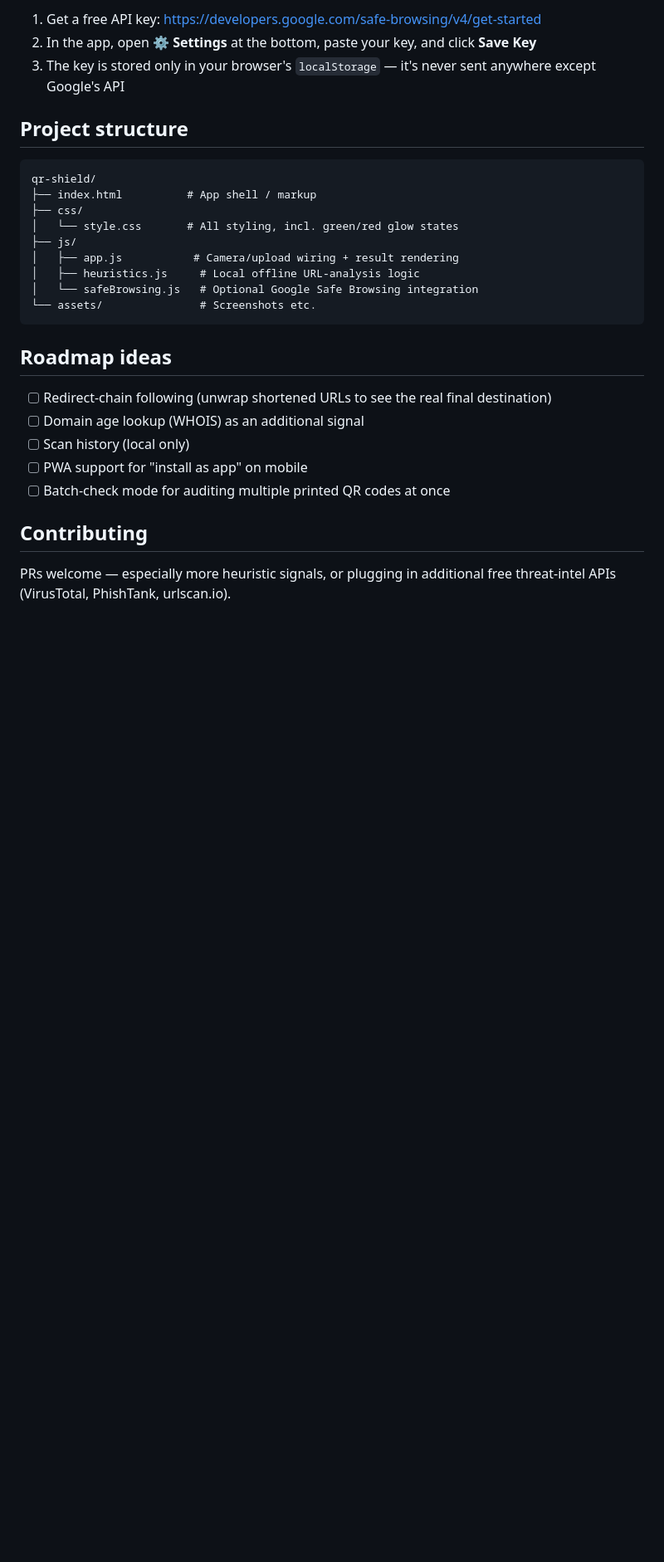
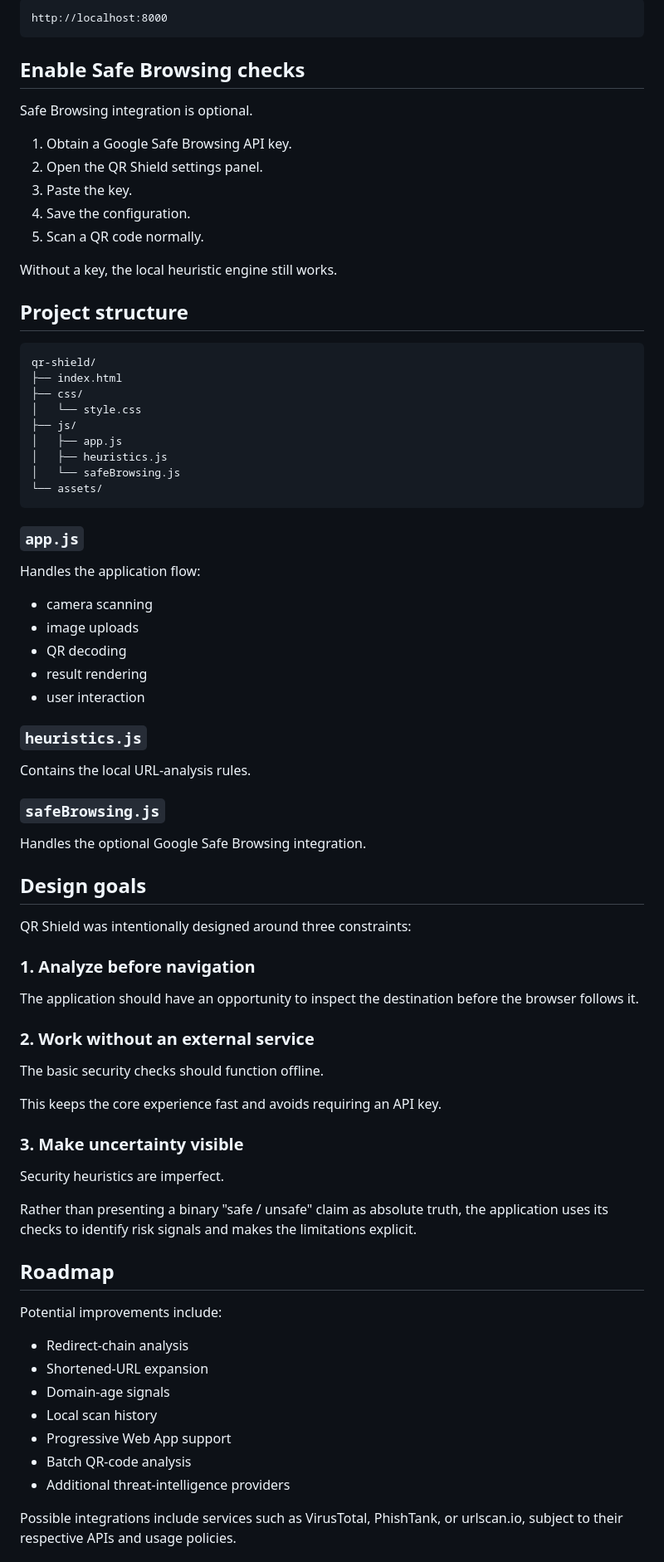
Before and after one commit to sydney-o-connor/qr-shield, a Markdown page: README.md, the part around one of its changes. Shown at 83% size. GitHub-like rendering; blank space fills up the shorter version.

````diff
--- a/README.md
+++ b/README.md
@@ -53,30 +174,83 @@ python3 -m http.server 8000
 
-1. Get a free API key: https://developers.google.com/safe-browsing/v4/get-started
-2. In the app, open **⚙️ Settings** at the bottom, paste your key, and click **Save Key**
-3. The key is stored only in your browser's `localStorage` — it's never sent anywhere except Google's API
+```text
+http://localhost:8000
+```
+
+## Enable Safe Browsing checks
+
+Safe Browsing integration is optional.
+
+1. Obtain a Google Safe Browsing API key.
+2. Open the QR Shield settings panel.
+3. Paste the key.
+4. Save the configuration.
+5. Scan a QR code normally.
+
+Without a key, the local heuristic engine still works.
 
 ## Project structure
 
-```
+```text
 qr-shield/
-├── index.html          # App shell / markup
+├── index.html
 ├── css/
-│   └── style.css       # All styling, incl. green/red glow states
+│   └── style.css
 ├── js/
-│   ├── app.js           # Camera/upload wiring + result rendering
-│   ├── heuristics.js     # Local offline URL-analysis logic
-│   └── safeBrowsing.js   # Optional Google Safe Browsing integration
-└── assets/               # Screenshots etc.
+│   ├── app.js
+│   ├── heuristics.js
+│   └── safeBrowsing.js
+└── assets/
 ```
 
-## Roadmap ideas
+### `app.js`
 
-- [ ] Redirect-chain following (unwrap shortened URLs to see the real final destination)
-- [ ] Domain age lookup (WHOIS) as an additional signal
-- [ ] Scan history (local only)
-- [ ] PWA support for "install as app" on mobile
-- [ ] Batch-check mode for auditing multiple printed QR codes at once
+Handles the application flow:
 
-## Contributing
+* camera scanning
+* image uploads
+* QR decoding
+* result rendering
+* user interaction
 
-PRs welcome — especially more heuristic signals, or plugging in additional free threat-intel APIs (VirusTotal, PhishTank, urlscan.io).
+### `heuristics.js`
+
+Contains the local URL-analysis rules.
+
+### `safeBrowsing.js`
+
+Handles the optional Google Safe Browsing integration.
+
+## Design goals
+
+QR Shield was intentionally designed around three constraints:
+
+### 1. Analyze before navigation
+
+The application should have an opportunity to inspect the destination before the browser follows it.
+
+### 2. Work without an external service
+
+The basic security checks should function offline.
+
+This keeps the core experience fast and avoids requiring an API key.
+
+### 3. Make uncertainty visible
+
+Security heuristics are imperfect.
+
+Rather than presenting a binary "safe / unsafe" claim as absolute truth, the application uses its checks to identify risk signals and makes the limitations explicit.
+
+## Roadmap
+
+Potential improvements include:
+
+* Redirect-chain analysis
+* Shortened-URL expansion
+* Domain-age signals
+* Local scan history
+* Progressive Web App support
+* Batch QR-code analysis
+* Additional threat-intelligence providers
+
+Possible integrations include services such as VirusTotal, PhishTank, or urlscan.io, subject to their respective APIs and usage policies.
+
````
Also changed, not shown: other parts of README.md (+155 -26 lines).
